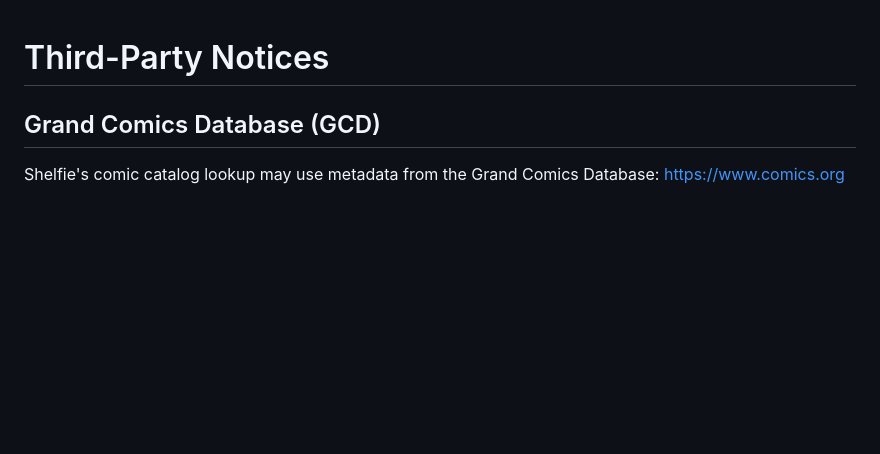
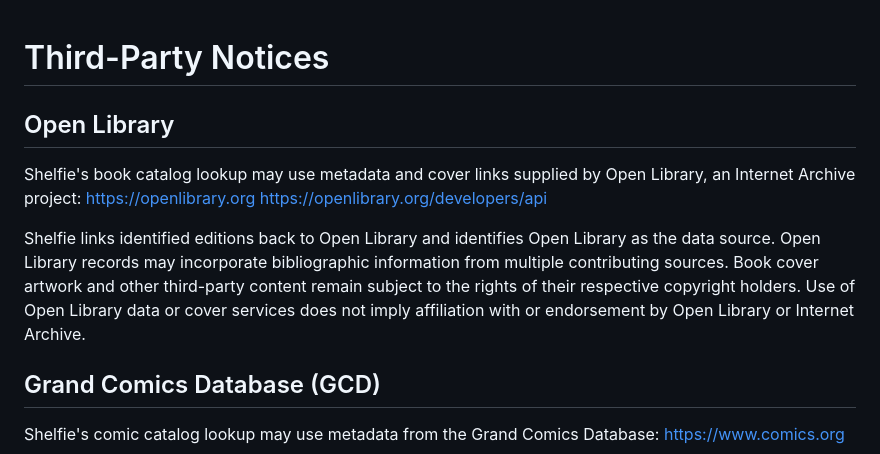
Before and after one commit to JHoward02/collector-scan, a Markdown page: THIRD_PARTY_NOTICES.md, the part around the change. Drawn GitHub-style; blank space fills up the shorter version.

Commit message:
Document Open Library book source

```diff
--- a/THIRD_PARTY_NOTICES.md
+++ b/THIRD_PARTY_NOTICES.md
@@ -1,4 +1,11 @@
 # Third-Party Notices
+
+## Open Library
+Shelfie's book catalog lookup may use metadata and cover links supplied by Open Library, an Internet Archive project:
+https://openlibrary.org
+https://openlibrary.org/developers/api
+
+Shelfie links identified editions back to Open Library and identifies Open Library as the data source. Open Library records may incorporate bibliographic information from multiple contributing sources. Book cover artwork and other third-party content remain subject to the rights of their respective copyright holders. Use of Open Library data or cover services does not imply affiliation with or endorsement by Open Library or Internet Archive.
 
 ## Grand Comics Database (GCD)
 Shelfie's comic catalog lookup may use metadata from the Grand Comics Database:
```
